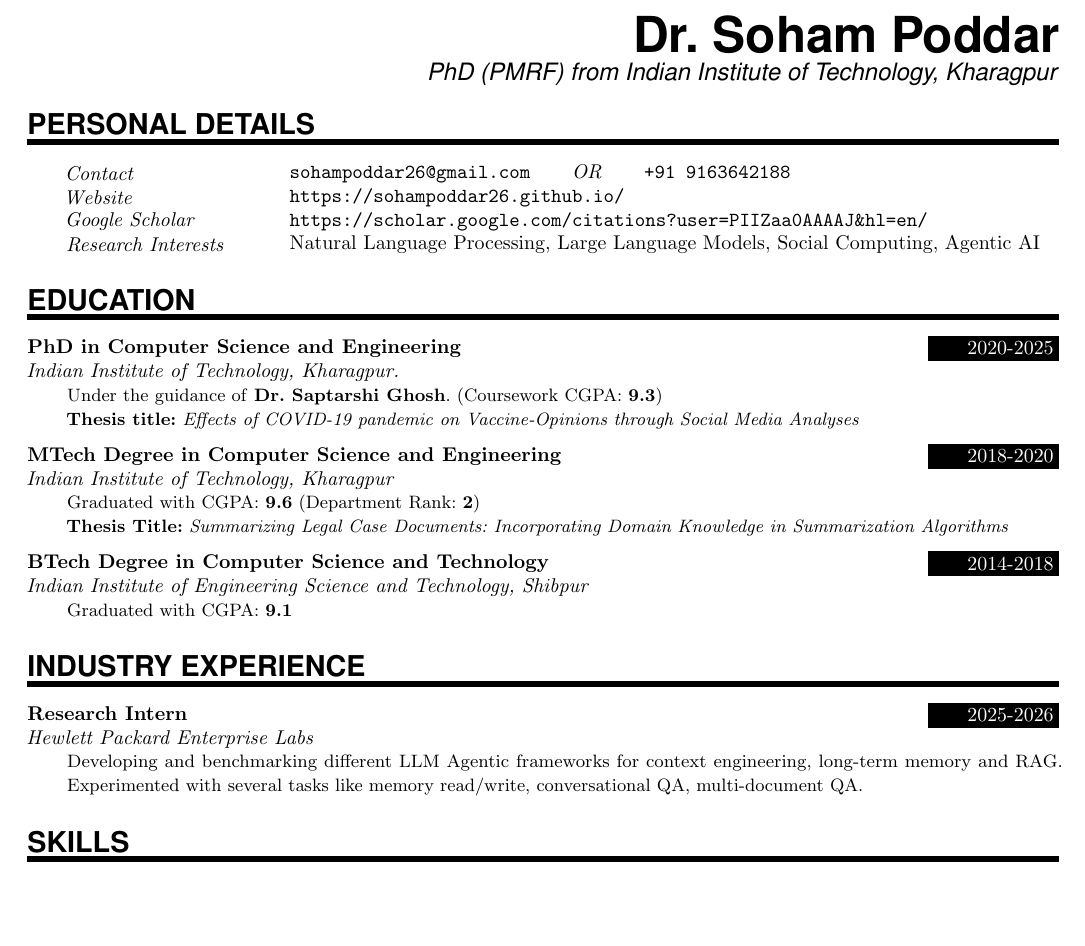
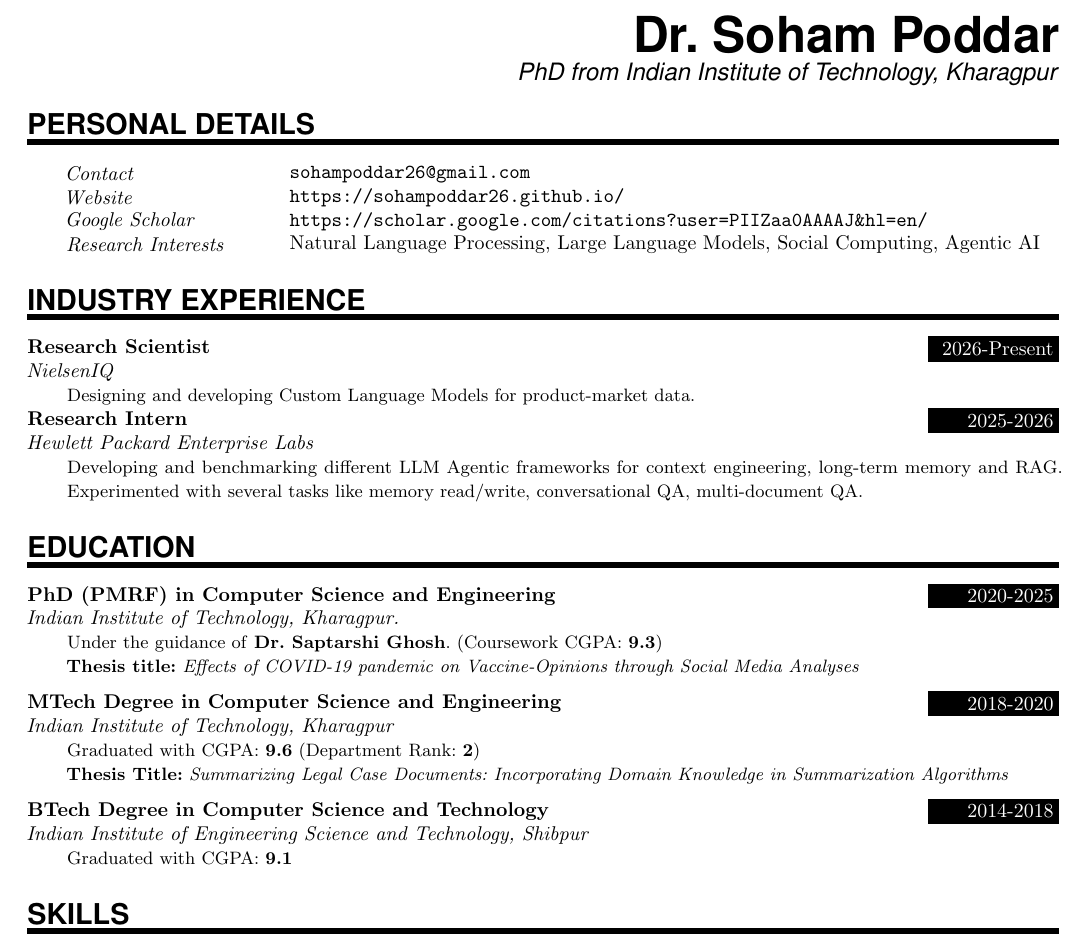
Before and after one commit to sohampoddar26/sohampoddar26.github.io, a LaTeX CV (docs/source/CV.tex): part of page 1 of 3, cut so that both start at the same text, the shorter picture padded with empty space. Compiled offline with pdfLaTeX.

Commit message:
Updated CV

```diff
--- a/docs/source/CV.tex
+++ b/docs/source/CV.tex
@@ -109,7 +109,7 @@
 
 \MyName{Dr. Soham Poddar}
 % \MySlogan{PMRF PhD}
-\MySlogan{PhD (PMRF) from Indian Institute of Technology, Kharagpur} % \\Curriculum Vitae}
+\MySlogan{PhD from Indian Institute of Technology, Kharagpur} % \\Curriculum Vitae}
 
 % \sepspace
 
@@ -122,7 +122,7 @@
 % \PersonalEntry{Birth}{June 26, 1996}
 % \PersonalEntry{Address}{Kalpukur, Nabapally, Barasat, Kolkata-700126, India.}
 % \PersonalEntry{Phone}{(+91) 91 6364 2188}
-\PersonalEntry{Contact}{\url{sohampoddar26@gmail.com} \hspace{5mm} \textit{OR} \hspace{5mm} \texttt{+91 9163642188}}
+\PersonalEntry{Contact}{\url{sohampoddar26@gmail.com} \hspace{5mm}} %\textit{OR} \hspace{5mm} \texttt{+91 9163642188}}
 % \PersonalEntry{}{}
 \PersonalEntry{Website}{\url{https://sohampoddar26.github.io/}}
 \PersonalEntry{Google~Scholar}{\url{https://scholar.google.com/citations?user=PIIZaa0AAAAJ&hl=en/}}
@@ -133,6 +133,16 @@
 \vspace*{-1mm}
 
 
+\NewPart{Industry Experience}{}
+
+\vspace*{-1mm}
+
+\EducationEntry{Research Scientist}{2026-Present}{NielsenIQ}{Designing and developing Custom Language Models for product-market data.}
+
+
+\EducationEntry{Research Intern}{2025-2026}{Hewlett Packard Enterprise Labs}{Developing and benchmarking different LLM Agentic frameworks for context engineering, long-term memory and RAG. Experimented with several tasks like memory read/write, conversational QA, multi-document QA.}
+
+\vspace*{-1mm}
 
 %%% Education
 %%% ------------------------------------------------------------
@@ -160,13 +170,6 @@ Vaccine-Opinions through Social Media Analyses}}
 \vspace*{-1mm}
 
 
-\NewPart{Industry Experience}{}
-
-\vspace*{-1mm}
-
-\EducationEntry{Research Intern}{2025-2026}{Hewlett Packard Enterprise Labs}{Developing and benchmarking different LLM Agentic frameworks for context engineering, long-term memory and RAG. Experimented with several tasks like memory read/write, conversational QA, multi-document QA.}
-
-\vspace*{-1mm}
 
 
 
```
Also changed, not shown: Soham_Poddar_CV.pdf, docs/source/CV.tex (13 more changed lines).
